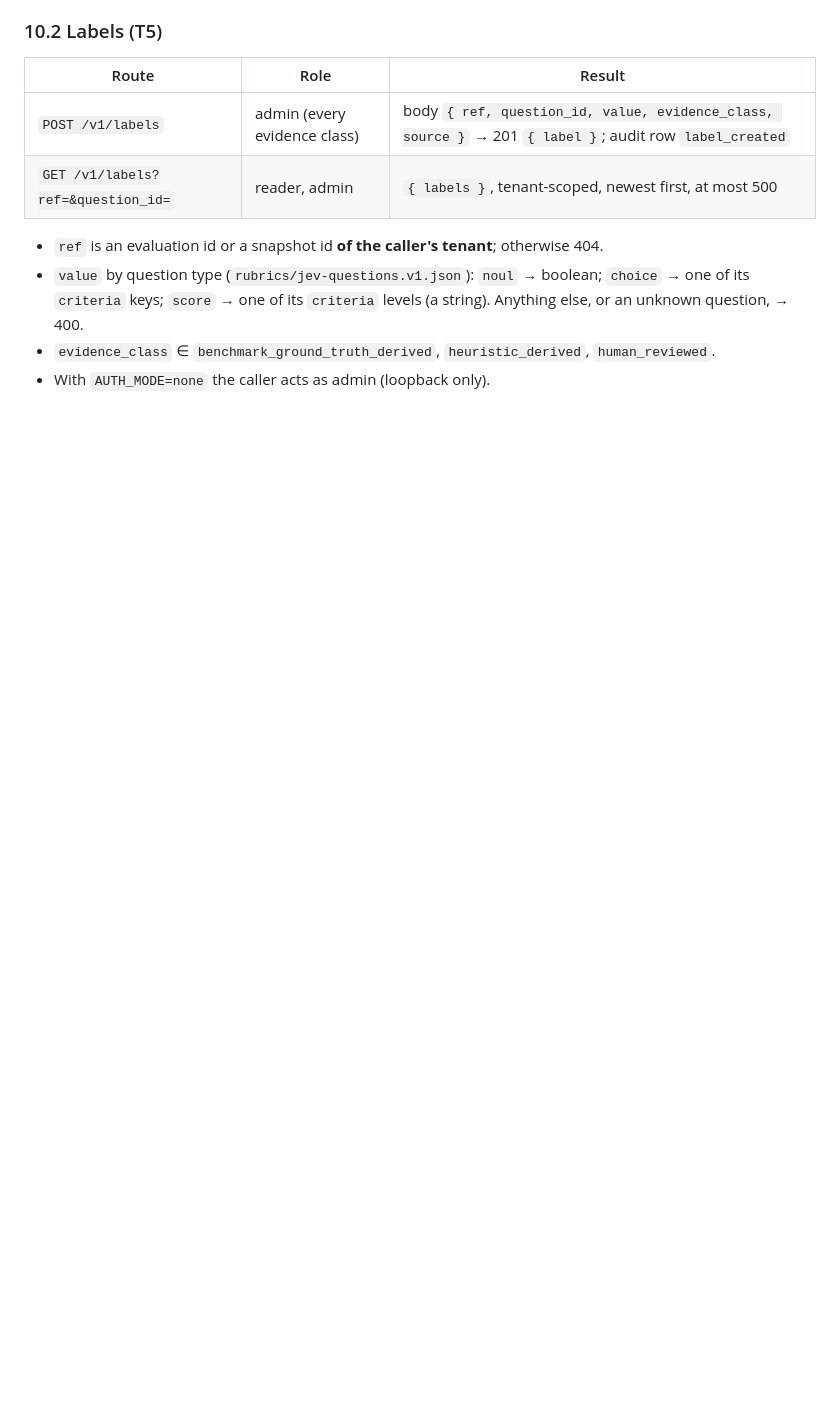
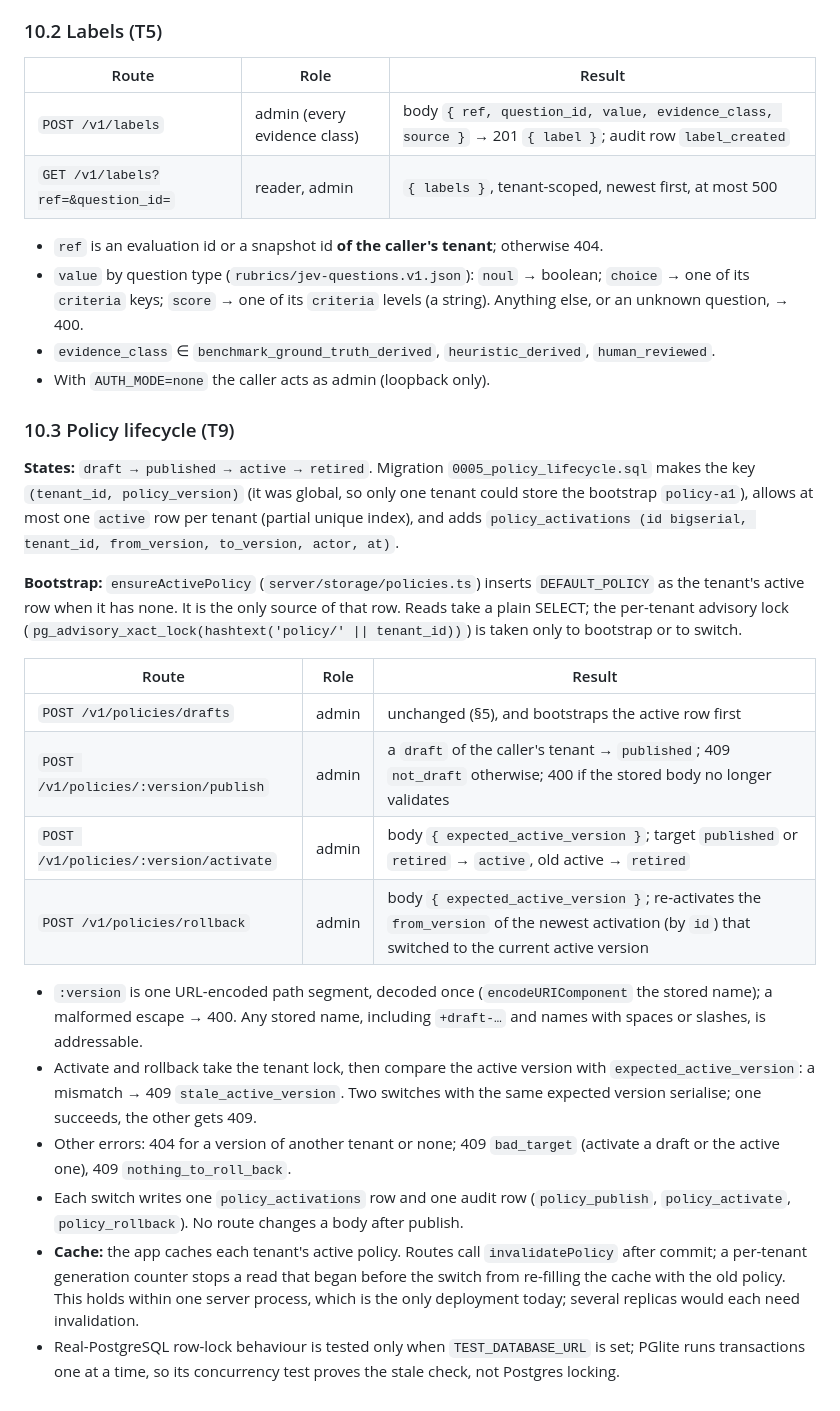
Before and after one commit to silex-ai-lab/jev-realtime-observability, a Markdown page: docs/CONTRACTS.md, the part around the change. Drawn GitHub-style; blank space fills up the shorter version.

Commit message:
CONTRACTS §10.3: policy lifecycle
Co-Authored-By: Claude Opus 5.5 <noreply@anthropic.com>

```diff
--- a/docs/CONTRACTS.md
+++ b/docs/CONTRACTS.md
@@ -281,3 +281,23 @@ Plan: `logs/2026-09-29_WORKPLAN_BATCH1_PLAN.md` (decisions D2–D5). Routes live
 - `value` by question type (`rubrics/jev-questions.v1.json`): `noul` → boolean; `choice` → one of its `criteria` keys; `score` → one of its `criteria` levels (a string). Anything else, or an unknown question, → 400.
 - `evidence_class` ∈ `benchmark_ground_truth_derived`, `heuristic_derived`, `human_reviewed`.
 - With `AUTH_MODE=none` the caller acts as admin (loopback only).
+
+### 10.3 Policy lifecycle (T9)
+
+**States:** `draft → published → active → retired`. Migration `0005_policy_lifecycle.sql` makes the key `(tenant_id, policy_version)` (it was global, so only one tenant could store the bootstrap `policy-a1`), allows at most one `active` row per tenant (partial unique index), and adds `policy_activations (id bigserial, tenant_id, from_version, to_version, actor, at)`.
+
+**Bootstrap:** `ensureActivePolicy` (`server/storage/policies.ts`) inserts `DEFAULT_POLICY` as the tenant's active row when it has none. It is the only source of that row. Reads take a plain SELECT; the per-tenant advisory lock (`pg_advisory_xact_lock(hashtext('policy/' || tenant_id))`) is taken only to bootstrap or to switch.
+
+| Route | Role | Result |
+|---|---|---|
+| `POST /v1/policies/drafts` | admin | unchanged (§5), and bootstraps the active row first |
+| `POST /v1/policies/:version/publish` | admin | a `draft` of the caller's tenant → `published`; 409 `not_draft` otherwise; 400 if the stored body no longer validates |
+| `POST /v1/policies/:version/activate` | admin | body `{ expected_active_version }`; target `published` or `retired` → `active`, old active → `retired` |
+| `POST /v1/policies/rollback` | admin | body `{ expected_active_version }`; re-activates the `from_version` of the newest activation (by `id`) that switched to the current active version |
+
+- `:version` is one URL-encoded path segment, decoded once (`encodeURIComponent` the stored name); a malformed escape → 400. Any stored name, including `+draft-…` and names with spaces or slashes, is addressable.
+- Activate and rollback take the tenant lock, then compare the active version with `expected_active_version`: a mismatch → 409 `stale_active_version`. Two switches with the same expected version serialise; one succeeds, the other gets 409.
+- Other errors: 404 for a version of another tenant or none; 409 `bad_target` (activate a draft or the active one), 409 `nothing_to_roll_back`.
+- Each switch writes one `policy_activations` row and one audit row (`policy_publish`, `policy_activate`, `policy_rollback`). No route changes a body after publish.
+- **Cache:** the app caches each tenant's active policy. Routes call `invalidatePolicy` after commit; a per-tenant generation counter stops a read that began before the switch from re-filling the cache with the old policy. This holds within one server process, which is the only deployment today; several replicas would each need invalidation.
+- Real-PostgreSQL row-lock behaviour is tested only when `TEST_DATABASE_URL` is set; PGlite runs transactions one at a time, so its concurrency test proves the stale check, not Postgres locking.
```
